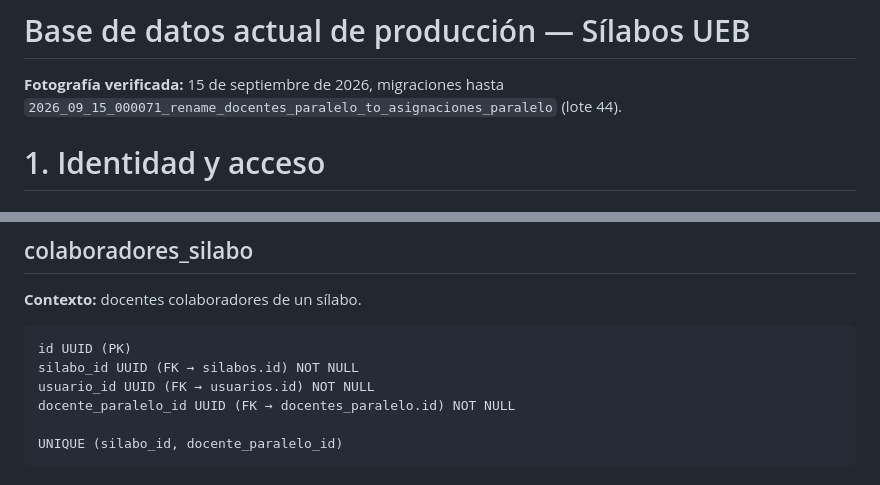
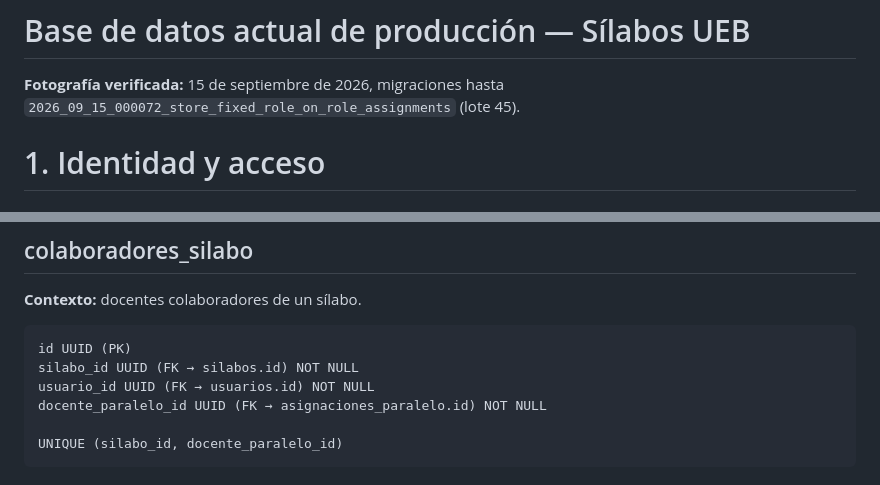
Before and after one commit to Giossue/proyecto-grado-silabos, a Markdown page: docs/architecture/production-database-schema.md, 2 parts joined by grey strips. Rendered like a GitHub page.

```diff
--- a/docs/architecture/production-database-schema.md
+++ b/docs/architecture/production-database-schema.md
@@ -1,7 +1,7 @@
 # Base de datos actual de producción — Sílabos UEB
 
 **Fotografía verificada:** 15 de septiembre de 2026, migraciones hasta
-`2026_09_15_000071_rename_docentes_paralelo_to_asignaciones_paralelo` (lote 44).
+`2026_09_15_000072_store_fixed_role_on_role_assignments` (lote 45).
 # 1. Identidad y acceso
 
 ## usuarios
@@ -453,7 +444,7 @@ UNIQUE (silabo_id, paralelo_id)
 id UUID (PK)
 silabo_id UUID (FK → silabos.id) NOT NULL
 usuario_id UUID (FK → usuarios.id) NOT NULL
-docente_paralelo_id UUID (FK → docentes_paralelo.id) NOT NULL
+docente_paralelo_id UUID (FK → asignaciones_paralelo.id) NOT NULL
 
 UNIQUE (silabo_id, docente_paralelo_id)
 ~~~
```
Also changed, not shown: other parts of docs/architecture/production-database-schema.md (+9 -19 lines), 1 other file.
